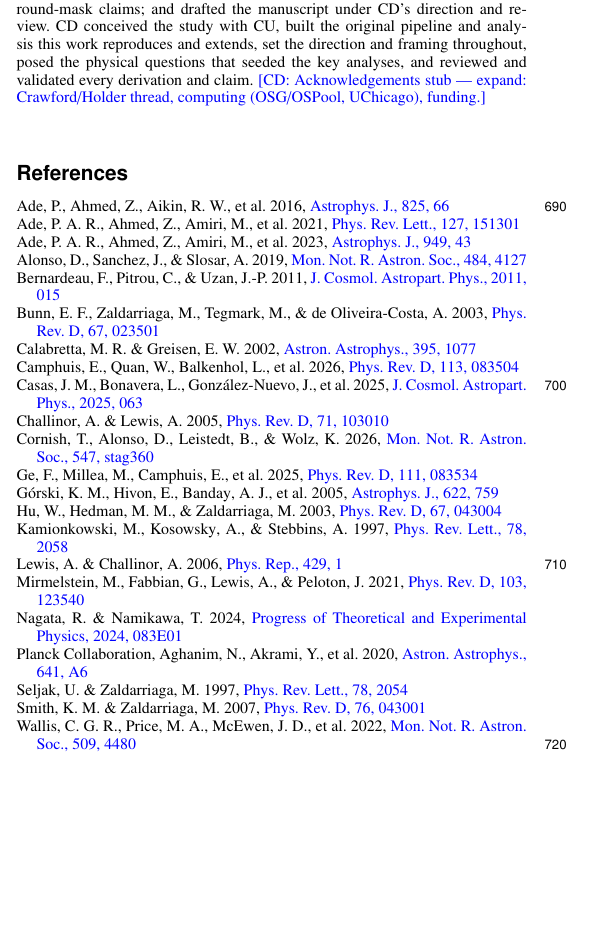
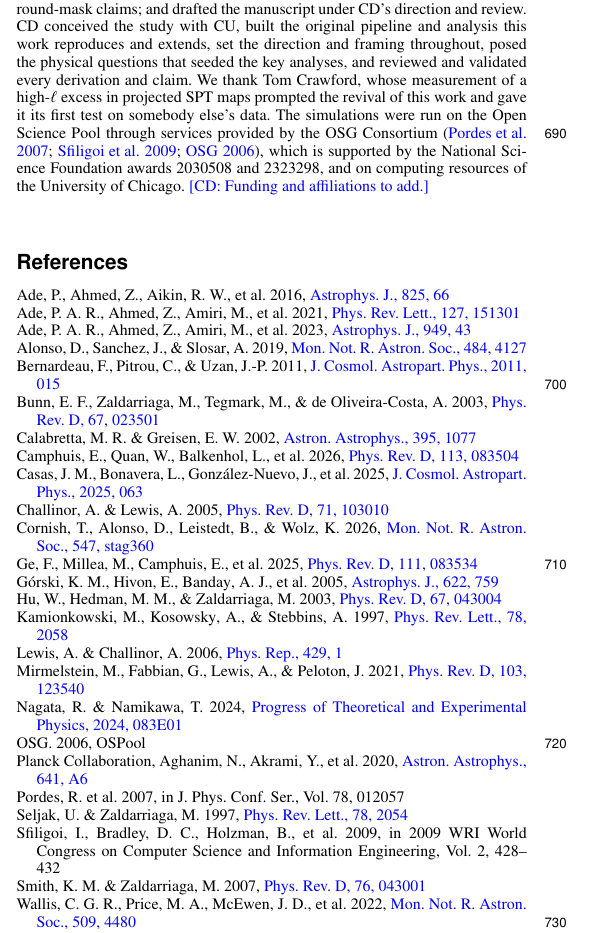
Before and after one commit to cailmdaley/flatsky-projection, a LaTeX paper (paper/main.tex, which reads paper/pol_project.bib): part of one column of page 10 of 12, cut so that both start at the same text, the shorter picture padded with empty space. Compiled offline with pdfLaTeX.

Commit message:
Acknowledgements: Crawford, OSG/OSPool with the consortium's standard citations; funding and affiliations remain for Cail
Co-Authored-By: Claude Fable 5.1 <noreply@anthropic.com>
Claude-Session: https://claude.ai/code/session_01JUovJUiCS3W7dbqgMrDmrz

```diff
--- a/paper/main.tex
+++ b/paper/main.tex
@@ -499,7 +499,9 @@ It behaves better than its neighbours, being deterministic and computable in adv
 This paper was written in close collaboration with Claude (Anthropic).
 Claude derived the shear law $C_\ell^{BB}/C_\ell^{EE} = 2\gsq$ and its exact form $2g^2(1-\tfrac{3}{4}g^2)$, the scalar convexity mechanism and its coefficient, and the lensing-kernel limit used as an independent check on the coefficient; established the resampling residual and the corrections to the 2020 draft's stereographic and round-mask claims; and drafted the manuscript under CD's direction and review.
 CD conceived the study with CU, built the original pipeline and analysis this work reproduces and extends, set the direction and framing throughout, posed the physical questions that seeded the key analyses, and reviewed and validated every derivation and claim.
-\CD{Acknowledgements stub --- expand: Crawford/Holder thread, computing (OSG/OSPool, UChicago), funding.}
+We thank Tom Crawford, whose measurement of a high-$\ell$ excess in projected SPT maps prompted the revival of this work and gave it its first test on somebody else's data.
+The simulations were run on the Open Science Pool through services provided by the OSG Consortium \citep{osg07, osg09, ospool}, which is supported by the National Science Foundation awards 2030508 and 2323298, and on computing resources of the University of Chicago.
+\CD{Funding and affiliations to add.}
 \end{acknowledgements}
 
 \bibliographystyle{aa}
--- a/paper/pol_project.bib
+++ b/paper/pol_project.bib
@@ -1200,0 +1205,4 @@ archivePrefix = {arXiv},
+  booktitle = {J. Phys. Conf. Ser.},
+  volume    = {78},
+  pages     = {012057},
+  year      = {2007},
@@ -1200,0 +1214,4 @@ archivePrefix = {arXiv},
+  booktitle = {2009 WRI World Congress on Computer Science and Information Engineering},
+  volume    = {2},
+  pages     = {428--432},
+  year      = {2009},
```
Also changed, not shown: paper/pol_project.bib (17 more changed lines).
